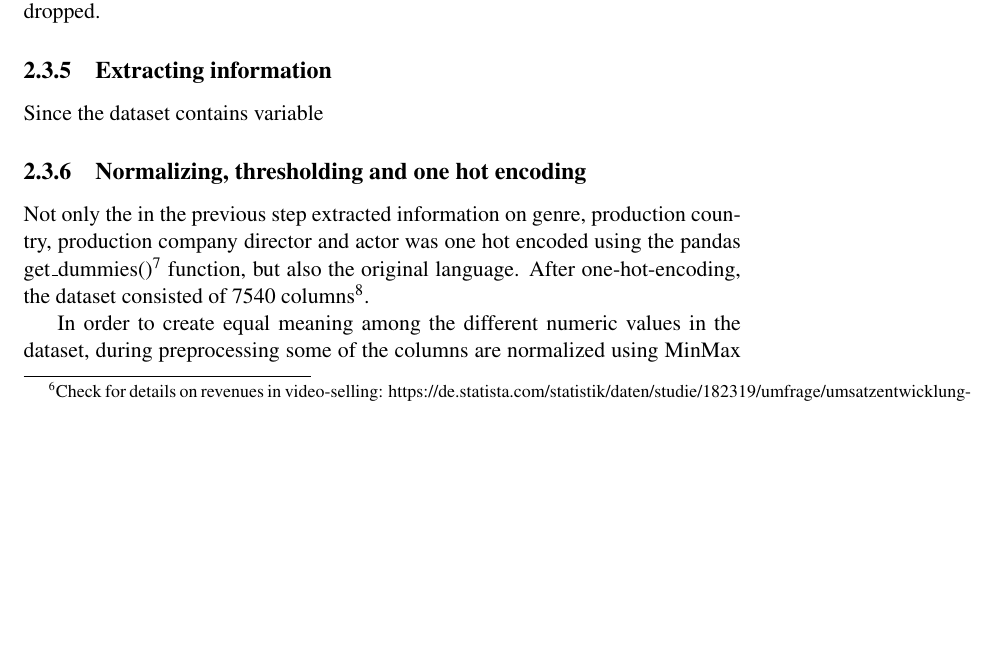
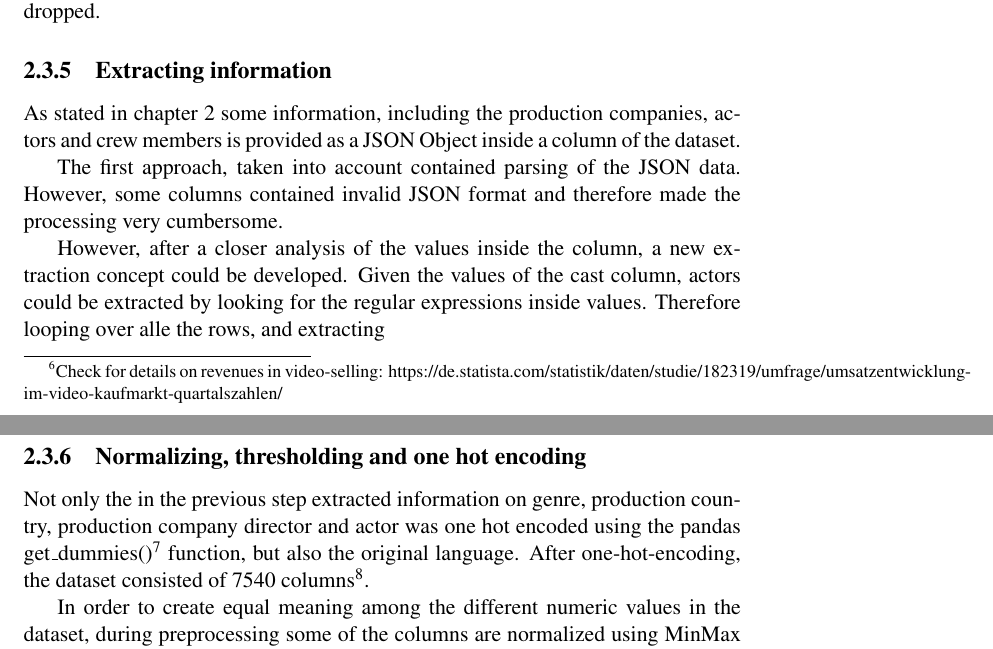
Before and after one commit to yOoMarvin/movie-mining-report, a LaTeX book (document.tex, which reads content/chapter_3_preprocessing.tex): part of page 8 of 12 before the commit and two parts of pages 8 and 9 of 12 after it, the two joined at a grey line, cut so that both start at the same text, the shorter picture padded with empty space. Compiled offline with pdfLaTeX.

Commit message:
first draft of data extraction

```diff
--- a/content/chapter_3_preprocessing.tex
+++ b/content/chapter_3_preprocessing.tex
@@ -48,7 +48,11 @@ Considering the release date of a movie, the assumption was made that the demand
 During this preprocessing step, the created column productivity was binned two ways: Once multi-binned into four different bins having bins between 0.0 to 0.99 (label "\textit{unproductive}"), 1.0 to 1.99 (label "\textit{smallProductivity}"), 2.0 to 4.99 (label "\textit{goodProductivity}") and 5.0 to infinity (label "\textit{highProductivity}"), and once binary-binned into two bins having 0.0 to 0.9 (label "\textit{no}") and 1.0 (label "\textit{yes}") to infinity. For each bin a new column was added, the former productivity column was dropped.
 
 \subsection{Extracting information}
-Since the dataset contains variable
+As stated in chapter \ref{cha:data_selection} some information, including the production companies, actors and crew members is provided as a JSON Object inside a column of the dataset.
+
+The first approach, taken into account contained parsing of the JSON data. However, some columns contained invalid JSON format and therefore made the processing very cumbersome.
+
+However, after a closer analysis of the values inside the column, a new extraction concept could be developed. Given the values of the cast column, actors could be extracted by looking for the regular expressions inside values. Therefore looping over alle the rows, and extracting
 
 \subsection{Normalizing, thresholding and one hot encoding}
 Not only the in the previous step extracted information on genre, production country, production company director and actor was one hot encoded using the pandas get\_dummies()\footnote{The \hyperref{https://pandas.pydata.org/pandas-docs/stable/generated/pandas.get_dummies.html}{documentation}{pd.getDumies}{Documentation on pandas get\_dummies() function can be found online}} function, but also the original language. After one-hot-encoding, the dataset consisted of 7540 columns\footnote{The high number is due to the high number of different actors, directors, production companies and production countries. When creating a model, a threshold was used to exclude rare occurrences for each feature.}.
```
Also changed, not shown: content/chapter_2_data_selection.tex (+1 -1 lines).
